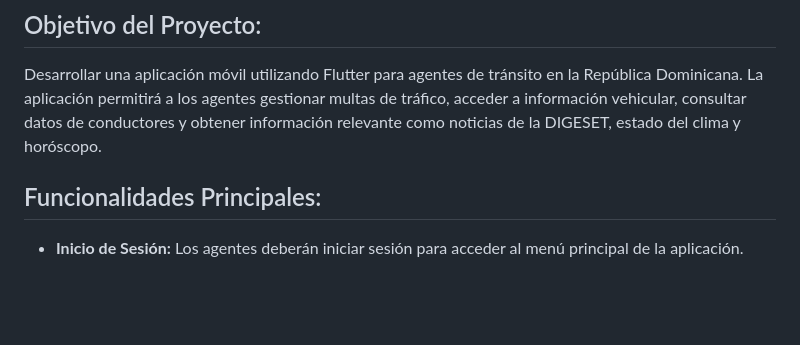
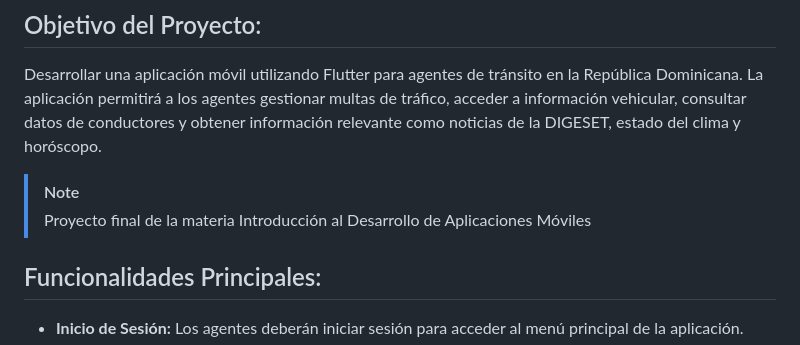
Before and after one commit to bryandejesusrt/transitord, a Markdown page: README.md, the part around the change. GitHub-like rendering; blank space fills up the shorter version.

```diff
--- a/README.md
+++ b/README.md
@@ -4,7 +4,8 @@
 
 ## Objetivo del Proyecto:
 Desarrollar una aplicación móvil utilizando Flutter para agentes de tránsito en la República Dominicana. La aplicación permitirá a los agentes gestionar multas de tráfico, acceder a información vehicular, consultar datos de conductores y obtener información relevante como noticias de la DIGESET, estado del clima y horóscopo.
-
+> [!NOTE]
+> Proyecto final de la materia Introducción al Desarrollo de Aplicaciones Móviles
 ## Funcionalidades Principales:
 
 - **Inicio de Sesión:** Los agentes deberán iniciar sesión para acceder al menú principal de la aplicación.
```
